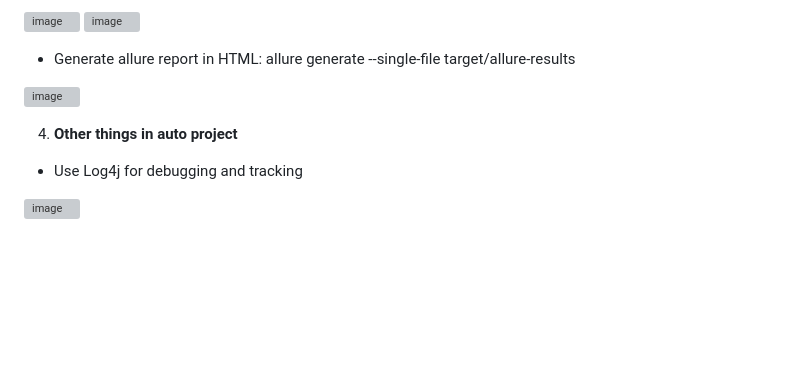
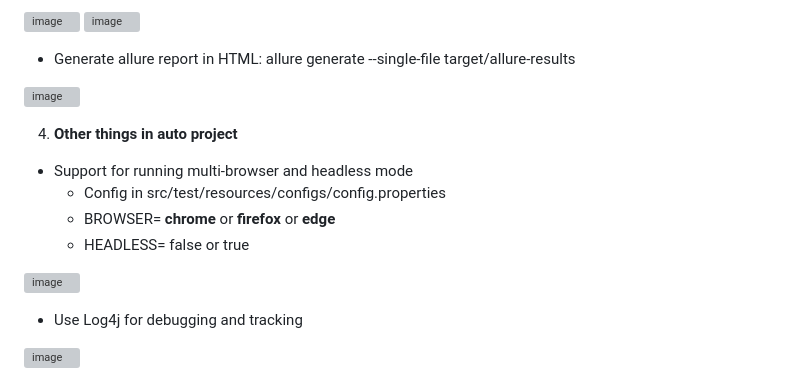
Before and after one commit to LonghunterBug/HRMAutomationTesting, a Markdown page: README.md, the part around the change. GitHub-like rendering; blank space fills up the shorter version; grey boxes are pictures that could not be loaded.

```diff
--- a/README.md
+++ b/README.md
@@ -70,6 +70,14 @@ The project also uses Excel files to manage test data and .properties files for
 
 
 4. **Other things in auto project**
+  - Support for running multi-browser and headless mode
+    + Config in src/test/resources/configs/config.properties
+    + BROWSER= **chrome** or **firefox** or **edge**
+    + HEADLESS= false or true
+
+![image](https://github.com/user-attachments/assets/7f311a39-e2d9-4ed2-9bdd-886e5ab5c664)
+
+
   - Use Log4j for debugging and tracking
 
 ![image](https://github.com/user-attachments/assets/2bca7fce-2e0a-4986-9d42-7da2d2e39eed)
```
